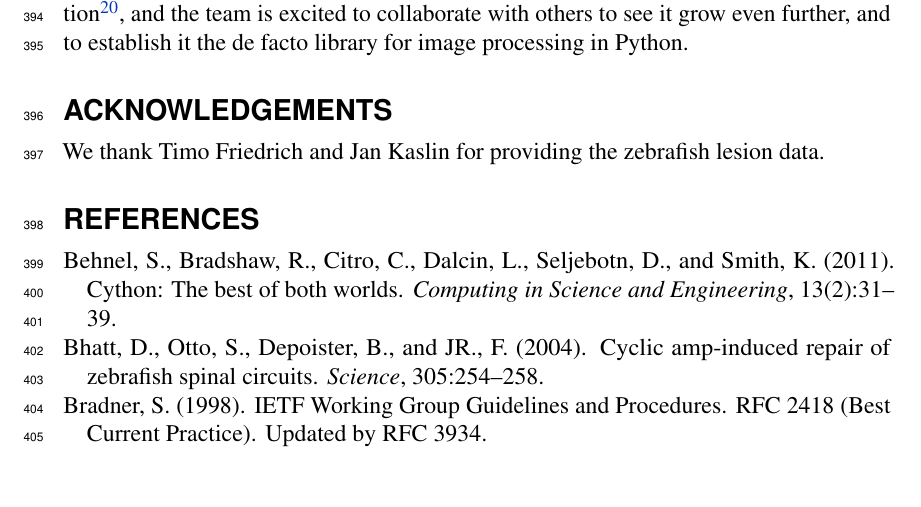
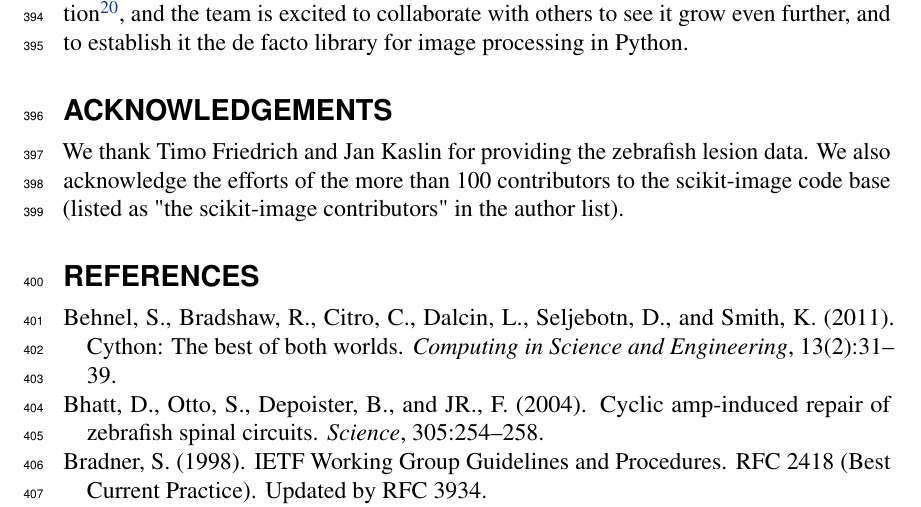
Before and after one commit to scikit-image/scikit-image-paper, a LaTeX document (latex/skimage.tex, which reads latex/acknowledgements.tex): part of page 11 of 17, cut so that both start at the same text, the shorter picture padded with empty space. Compiled offline with pdfLaTeX.

Commit message:
Add statement clarifying 'scikit-image contributors'

```diff
--- a/latex/acknowledgements.tex
+++ b/latex/acknowledgements.tex
@@ -6,3 +6,6 @@
   \label{sec:acknowledgements}
 
   We thank Timo Friedrich and Jan Kaslin for providing the zebrafish lesion data.
+  We also acknowledge the efforts of the more than 100 contributors to the
+  scikit-image code base (listed as "the scikit-image contributors" in the
+  author list).
```
